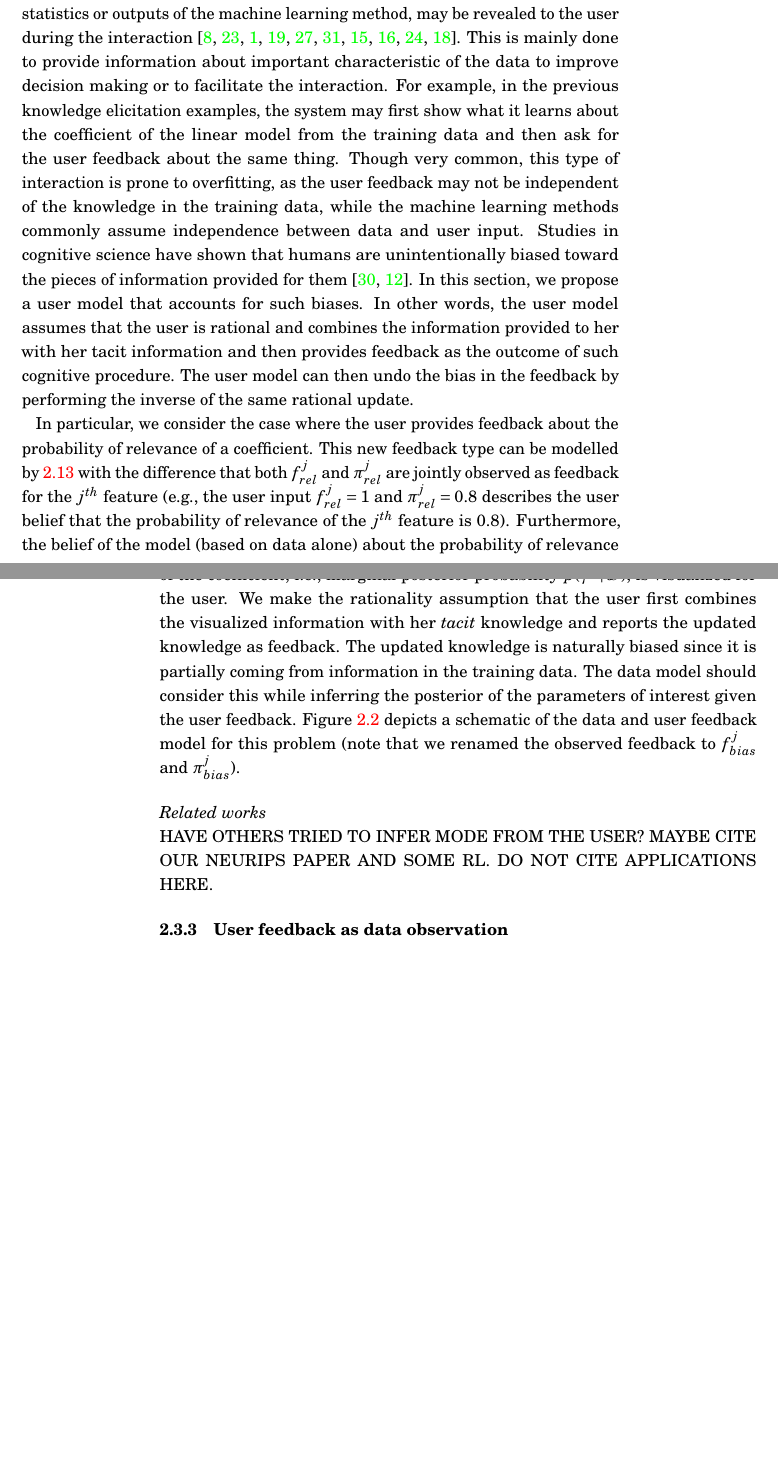
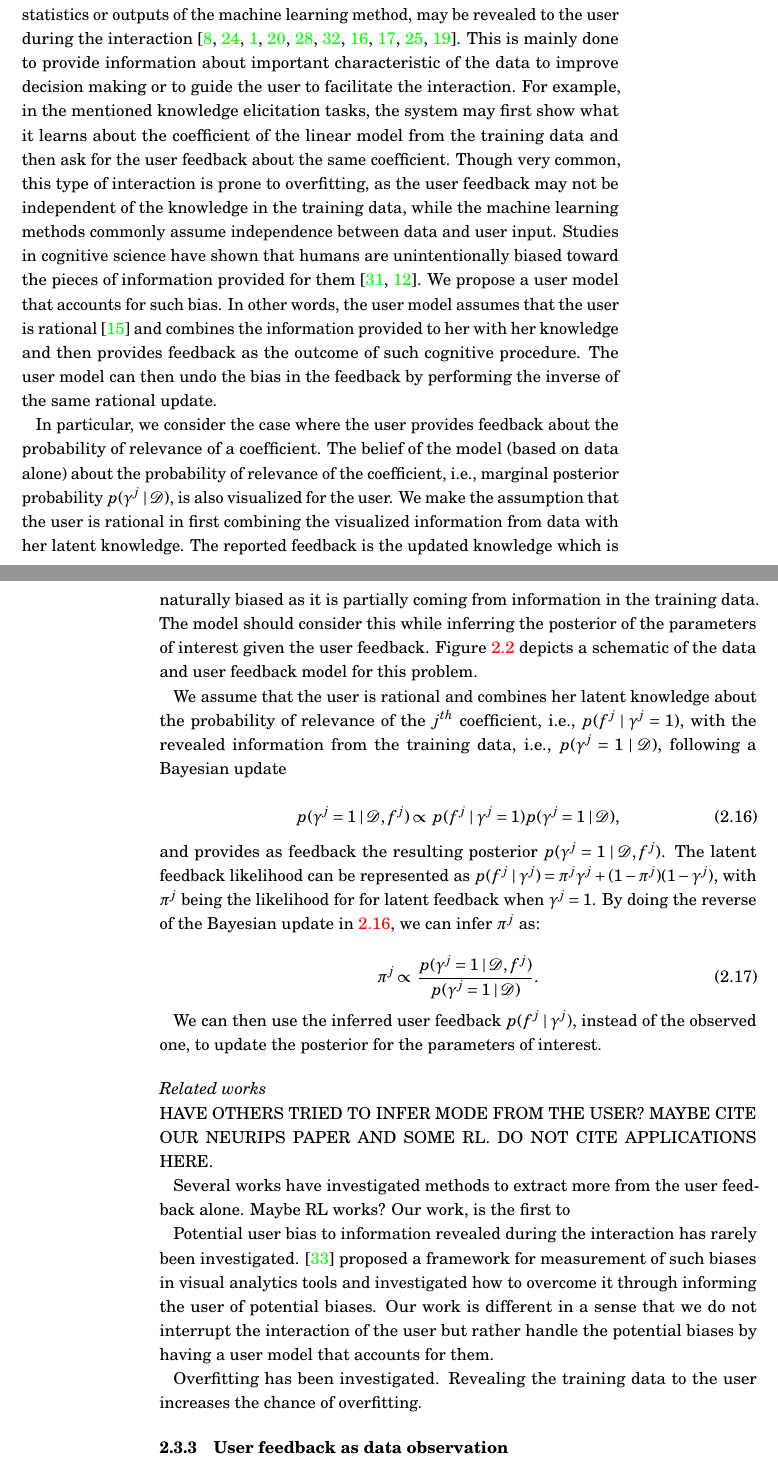
Before and after one commit to PedramDaee/PhD_thesis, a LaTeX thesis (Dissertation.tex): two parts of pages 24 and 25 of 45, joined at a grey line, cut so that both start at the same text, the shorter picture padded with empty space. Compiled offline with pdfLaTeX.

Commit message:
still the overfitting paper

```diff
--- a/Dissertation.tex
+++ b/Dissertation.tex
@@ -488,14 +488,36 @@ The feedback models proposed in the previous section consider the user as a pass
 	\label{fig:Plate_OF}
 \end{figure}
 
-In many interaction scenarios, such as visual analytics or human in the loop machine learning systems, certain aspects of the training data, such as statistics or outputs of the machine learning method, may be revealed to the user during the interaction \cite{BEAMES_Endert,sacha2017you,Homayun_pairwise_UMAP,muhlbacher2013partition,Talbot2009,van2011baobabview,Kapoor2010,krause2014infuse,sarkar2015interactive,Micallef_elicitation}. This is mainly done to provide information about important characteristic of the data to improve decision making or to facilitate the interaction. For example, in the previous knowledge elicitation examples, the system may first show what it learns about the coefficient of the linear model from the training data and then ask for the user feedback about the same thing. Though very common, this type of interaction is prone to overfitting, as the user feedback may not be independent of the knowledge in the training data, while the machine learning methods commonly assume independence between data and user input. Studies in cognitive science have shown that humans are unintentionally biased toward the pieces of information provided for them \cite{Tversky1974,garthwaite2005statistical}. In this section, we propose a user model that accounts for such biases. In other words, the user model assumes that the user is rational and combines the information provided to her with her tacit information and then provides feedback as the outcome of such cognitive procedure. The user model can then undo the bias in the feedback by performing the inverse of the same rational update.
+In many interaction scenarios, such as visual analytics or human in the loop machine learning systems, certain aspects of the training data, such as statistics or outputs of the machine learning method, may be revealed to the user during the interaction \cite{BEAMES_Endert,sacha2017you,Homayun_pairwise_UMAP,muhlbacher2013partition,Talbot2009,van2011baobabview,Kapoor2010,krause2014infuse,sarkar2015interactive,Micallef_elicitation}. This is mainly done to provide information about important characteristic of the data to improve decision making or to guide the user to facilitate the interaction. For example, in the mentioned knowledge elicitation tasks, the system may first show what it learns about the coefficient of the linear model from the training data and then ask for the user feedback about the same coefficient. Though very common, this type of interaction is prone to overfitting, as the user feedback may not be independent of the knowledge in the training data, while the machine learning methods commonly assume independence between data and user input. Studies in cognitive science have shown that humans are unintentionally biased toward the pieces of information provided for them \cite{Tversky1974,garthwaite2005statistical}. We propose a user model that accounts for such bias. In other words, the user model assumes that the user is rational \cite{gershman2015computational} and combines the information provided to her with her knowledge and then provides feedback as the outcome of such cognitive procedure. The user model can then undo the bias in the feedback by performing the inverse of the same rational update.
 
-In particular, we consider the case where the user provides feedback about the probability of relevance of a coefficient. This new feedback type can be modelled by \ref{Eq:fb_on_rel_coeff} with the difference that both $f_{rel}^{j}$ and $\pi_{rel}^{j}$ are jointly observed as feedback for the $j^{th}$ feature (e.g., the user input  $f_{rel}^{j}=1$ and $\pi_{rel}^{j}=0.8$ describes the user belief that the probability of relevance of the $j^{th}$ feature is $0.8$). Furthermore, the belief of the model (based on data alone) about the probability of relevance of the coefficient, i.e., marginal posterior probability $p(\gamma^j \mid \bD)$, is visualized for the user. We make the rationality assumption that the user first combines the visualized information with her \textit{tacit} knowledge and reports the updated knowledge as feedback. The updated knowledge is naturally biased since it is partially coming from information in the training data. The data model should consider this while inferring the posterior of the parameters of interest given the user feedback. Figure \ref{fig:Plate_OF} depicts a schematic of the data and user feedback model for this problem (note that we renamed the observed feedback to $f_{bias}^{j}$ and $\pi_{bias}^{j}$).
+In particular, we consider the case where the user provides feedback about the probability of relevance of a coefficient. %This new feedback type can be modelled by \ref{Eq:fb_on_rel_coeff} with the difference that both $f_{rel}^{j}$ and $\pi_{rel}^{j}$ are jointly observed as feedback for the $j^{th}$ feature (e.g., the user input  $f_{rel}^{j}=1$ and $\pi_{rel}^{j}=0.8$ describes the user belief that the probability of relevance of the $j^{th}$ feature is $0.8$).
+The belief of the model (based on data alone) about the probability of relevance of the coefficient, i.e., marginal posterior probability $p(\gamma^j \mid \bD)$, is also visualized for the user. We make the assumption that the user is rational in first combining the visualized information from data with her latent knowledge. The reported feedback is the updated knowledge which is naturally biased as it is partially coming from information in the training data. The model should consider this while inferring the posterior of the parameters of interest given the user feedback. Figure \ref{fig:Plate_OF} depicts a schematic of the data and user feedback model for this problem.% (note that we renamed the observed feedback to $f_{bias}^{j}$ and $\pi_{bias}^{j}$).
 
+We assume that the user is rational and combines her latent knowledge about the probability of relevance of the $j^{th}$ coefficient, i.e., $p(f^{j} \mid \gamma^j=1)$, with the revealed information from the training data, i.e., $p(\gamma^j =1 \mid \bD)$, following a Bayesian update
 
+\begin{equation}\label{Eq:Bayesian_update_biased_fb}
+p(\gamma^j=1 \mid \bD, f^{j}) \propto p(f^{j}\mid \gamma^j=1)p(\gamma^j =1\mid \bD),
+\end{equation}
+
+\noindent and provides as feedback the resulting posterior  $p(\gamma^j=1 \mid \bD, f^{j})$. The latent feedback likelihood can be represented as $p(f^{j}\mid \gamma^j) = \pi^j \gamma^j + (1-\pi^j) (1-\gamma^j)$, with $\pi^j$ being the likelihood for for latent feedback when $\gamma^j=1$. By doing the reverse of the Bayesian update in \ref{Eq:Bayesian_update_biased_fb}, we can infer $\pi^j$ as:
+
+\begin{equation}\label{Eq:latent_knowledge_infer}
+\pi^j \propto \dfrac{p(\gamma^j=1 \mid \bD, f^{j})}{p(\gamma^j =1\mid \bD)}.
+\end{equation}
+
+We can then use the inferred user feedback $p(f^{j}\mid \gamma^j)$, instead of the observed one, to update the posterior for the parameters of interest.
 
 \subsubsection{Related works}
 HAVE OTHERS TRIED TO INFER MODE FROM THE USER? MAYBE CITE OUR NEURIPS PAPER AND SOME RL. DO NOT CITE APPLICATIONS HERE.
+
+Several works have investigated methods to extract more from the user feedback alone. Maybe RL works? Our work, is the first to
+
+Potential user bias to information revealed during the interaction has rarely been investigated. \cite{bias_warning} proposed a framework for measurement of such biases in visual analytics tools and investigated how to overcome it through informing the user of potential biases. Our work is different in a sense that we do not interrupt the interaction of the user but rather handle the potential biases by having a user model that accounts for them.
+%the model fitting to idiosyncrasies in the training data and hence not generalizing to new data
+
+Overfitting has been investigated. Revealing the training data to the user increases the chance of overfitting.
+
+
 
 \subsection{User feedback as data observation}
 % The problem here is that the work here cannot be generalized to other applications. I need to introduce documents and keywords!
```
Also changed, not shown: references.bib (+21 -0 lines), Dissertation.bbl, Dissertation.pdf, Figures/Plate_diagram_OF.pdf, Dissertation.tex (6 more changed lines), 6 other files.
